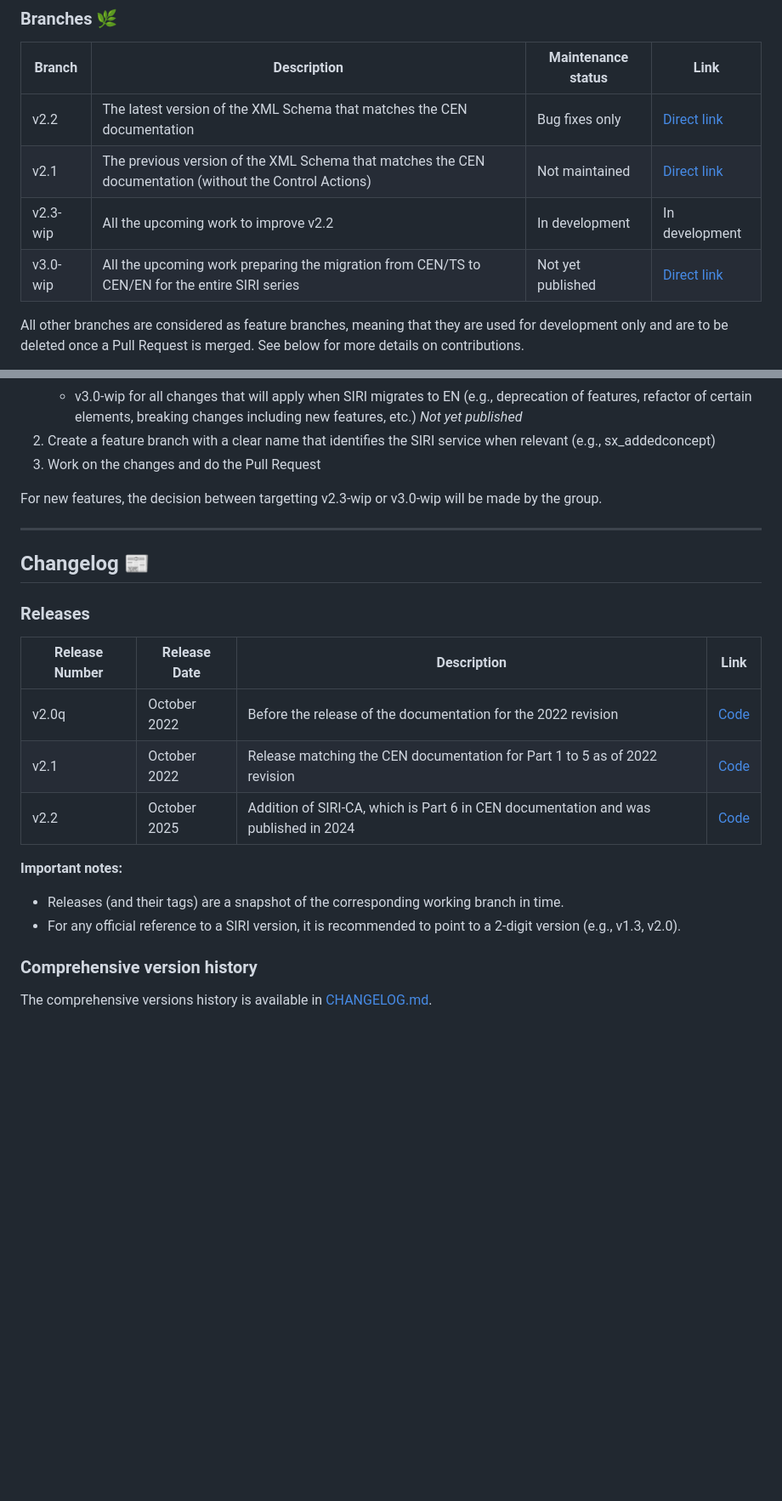
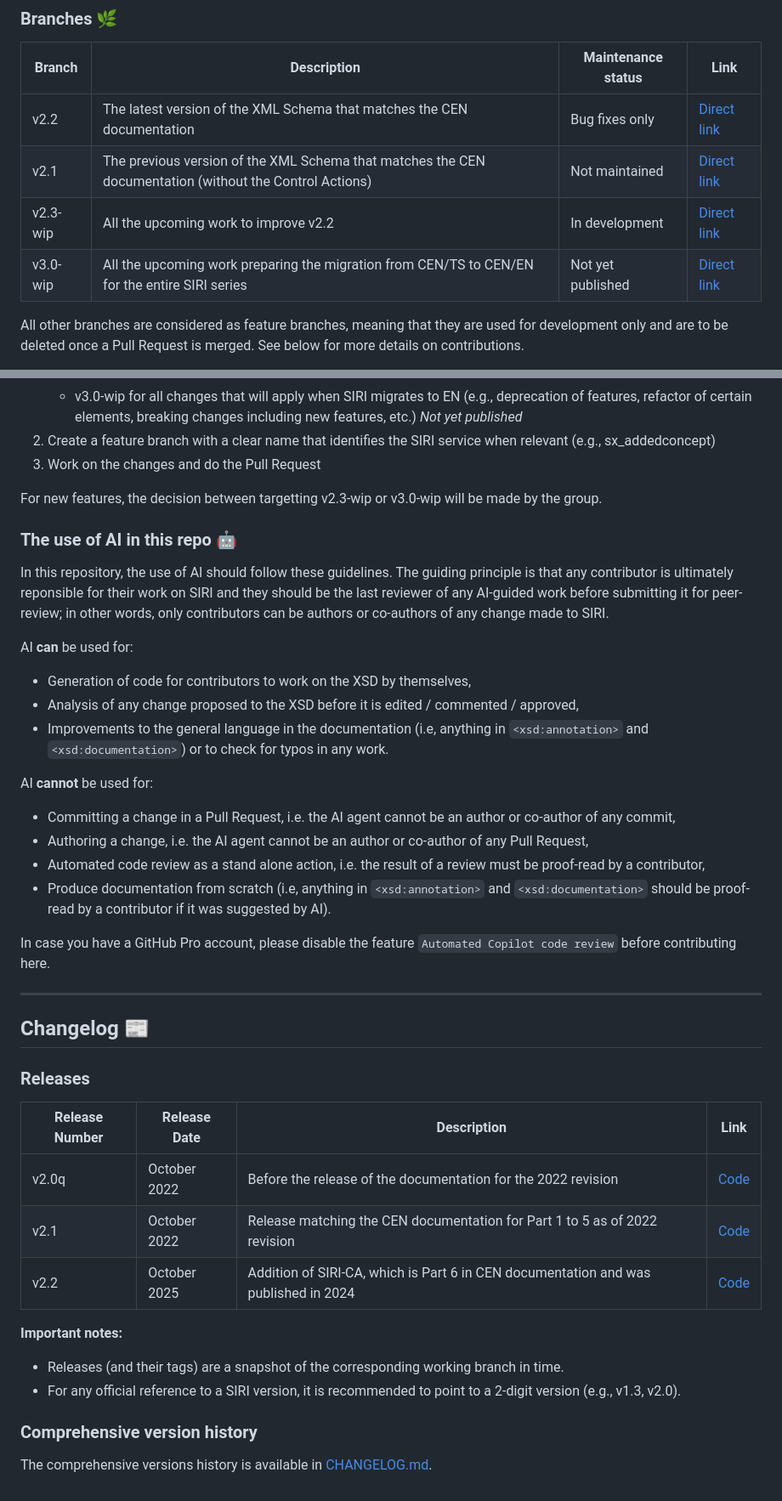
Before and after one commit to SIRI-CEN/SIRI, a Markdown page: README.md, 2 parts joined by grey strips. Shown at 85% size. GitHub-like rendering; blank space fills up the shorter version.

Commit message:
update to readme
- Change of links from former organisation to TransmodelEcosystem
- Fix table with the link to the ``v2.3-wip` branch
- Add AI policy matching the one from NeTEx

```diff
--- a/README.md
+++ b/README.md
@@ -49,10 +49,10 @@ The `xsd` folder is sub-divided as follow:
 
 |**Branch**|**Description**|**Maintenance status**|**Link**|
 |----------|---------------|--------|--------|
-|v2.2|The latest version of the XML Schema that matches the CEN documentation|Bug fixes only|[Direct link](https://github.com/SIRI-CEN/SIRI)|
-|v2.1|The previous version of the XML Schema that matches the CEN documentation (without the Control Actions)|Not maintained|[Direct link](https://github.com/SIRI-CEN/SIRI/tree/v2.1)|
-|v2.3-wip|All the upcoming work to improve v2.2|In development|In development|[Direct link](https://github.com/SIRI-CEN/SIRI/tree/v2.3-wip)|
-|v3.0-wip|All the upcoming work preparing the migration from CEN/TS to CEN/EN for the entire SIRI series|Not yet published|[Direct link](https://github.com/SIRI-CEN/SIRI/tree/v3.0-wip)|
+|v2.2|The latest version of the XML Schema that matches the CEN documentation|Bug fixes only|[Direct link](https://github.com/TransmodelEcosystem/SIRI)|
+|v2.1|The previous version of the XML Schema that matches the CEN documentation (without the Control Actions)|Not maintained|[Direct link](https://github.com/TransmodelEcosystem/SIRI/tree/v2.1)|
+|v2.3-wip|All the upcoming work to improve v2.2|In development|[Direct link](https://github.com/TransmodelEcosystem/SIRI/tree/v2.3-wip)|
+|v3.0-wip|All the upcoming work preparing the migration from CEN/TS to CEN/EN for the entire SIRI series|Not yet published|[Direct link](https://github.com/TransmodelEcosystem/SIRI/tree/v3.0-wip)|
 
 All other branches are considered as feature branches, meaning that they are used for development only and are to be deleted once a Pull Request is merged. See below for more details on contributions.
 
@@ -111,6 +111,24 @@ In your issue, make sure that:
 
 For new features, the decision between targetting v2.3-wip or v3.0-wip will be made by the group.
 
+### The use of AI in this repo 🤖
+
+In this repository, the use of AI should follow these guidelines. The guiding principle is that any contributor is ultimately reponsible for their work on SIRI and they should be the last reviewer of any AI-guided work before submitting it for peer-review; in other words, only contributors can be authors or co-authors of any change made to SIRI.
+
+AI **can** be used for:
+- Generation of code for contributors to work on the XSD by themselves,
+- Analysis of any change proposed to the XSD before it is edited / commented / approved,
+- Improvements to the general language in the documentation (i.e, anything in `<xsd:annotation>` and `<xsd:documentation>`) or to check for typos in any work.
+
+AI **cannot** be used for:
+- Committing a change in a Pull Request, i.e. the AI agent cannot be an author or co-author of any commit,
+- Authoring a change, i.e. the AI agent cannot be an author or co-author of any Pull Request,
+- Automated code review as a stand alone action, i.e. the result of a review must be proof-read by a contributor,
+- Produce documentation from scratch (i.e, anything in `<xsd:annotation>` and `<xsd:documentation>` should be proof-read by a contributor if it was suggested by AI).
+
+In case you have a GitHub Pro account, please disable the feature `Automated Copilot code review` before contributing here.
+
+
 ----
 
 ## Changelog 📰
```
Also changed, not shown: other parts of README.md (+6 -6 lines).
